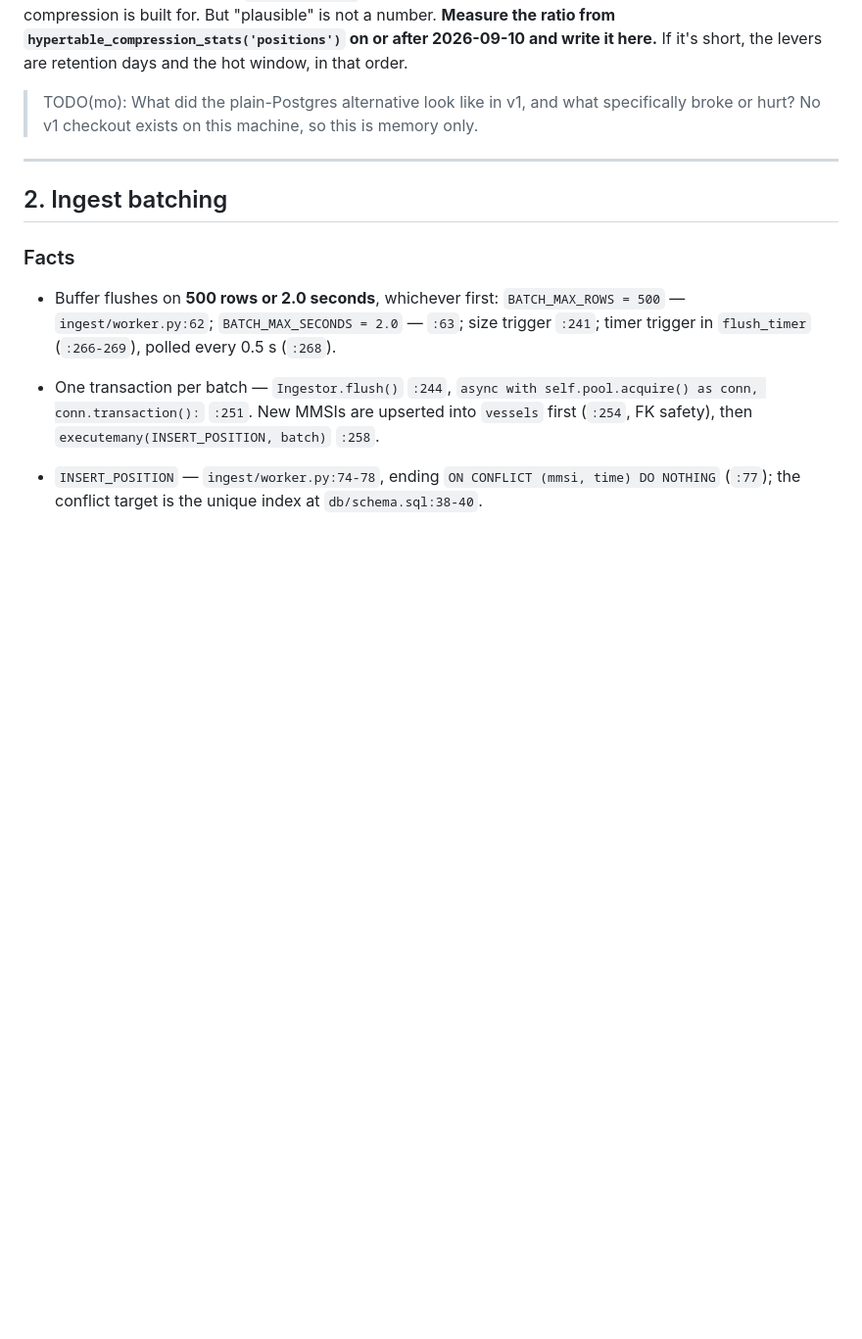
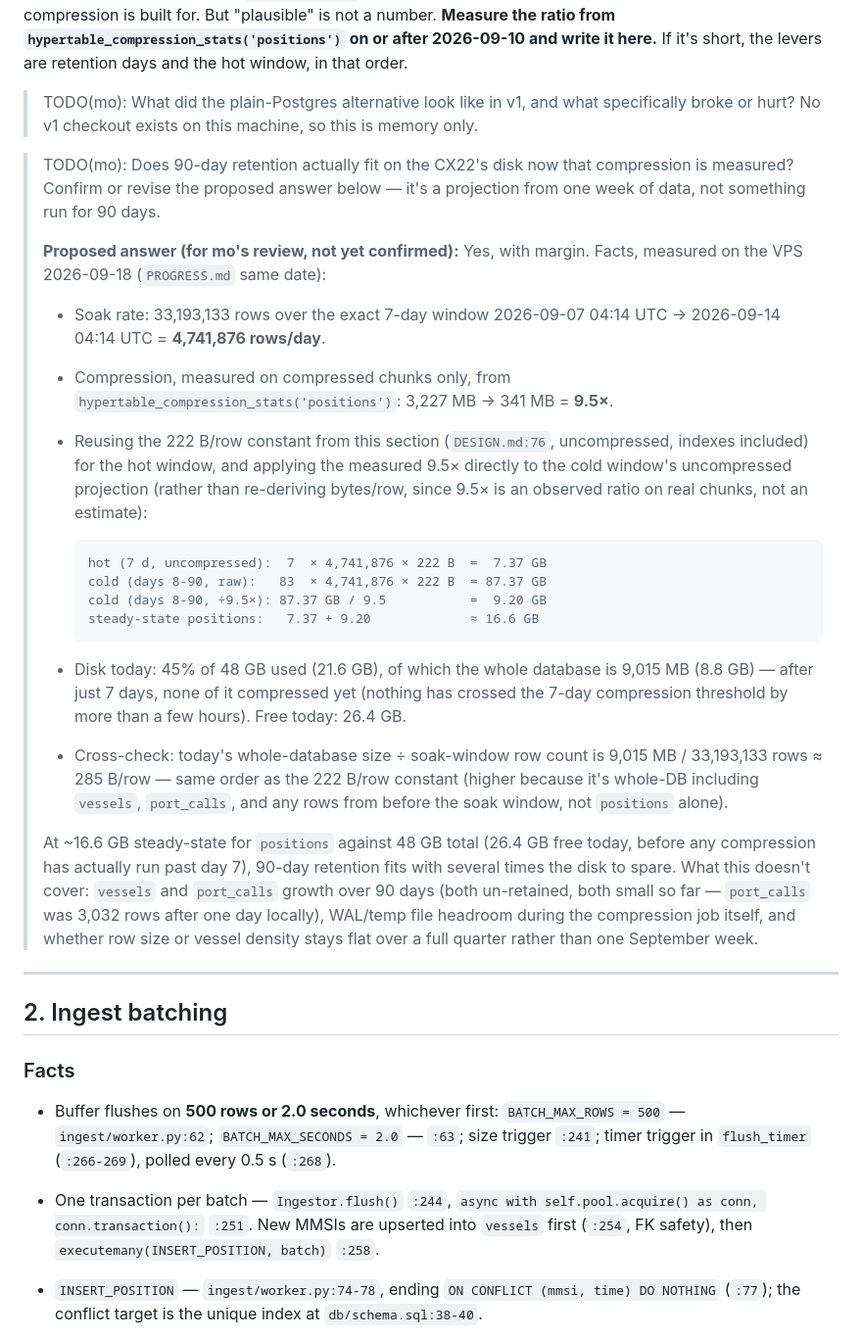
Before and after one commit to mzo111/sawari, a Markdown page: DESIGN.md, the part around the change. Shown at 98% size. GitHub-like rendering; blank space fills up the shorter version.

````diff
--- a/DESIGN.md
+++ b/DESIGN.md
@@ -125,6 +125,50 @@ and the hot window, in that order.
 > TODO(mo): What did the plain-Postgres alternative look like in v1, and what
 > specifically broke or hurt? No v1 checkout exists on this machine, so this
 > is memory only.
+
+> TODO(mo): Does 90-day retention actually fit on the CX22's disk now that
+> compression is measured? Confirm or revise the proposed answer below —
+> it's a projection from one week of data, not something run for 90 days.
+>
+> **Proposed answer (for mo's review, not yet confirmed):** Yes, with
+> margin. Facts, measured on the VPS 2026-09-18 (`PROGRESS.md` same date):
+>
+> - Soak rate: 33,193,133 rows over the exact 7-day window 2026-09-07
+>   04:14 UTC → 2026-09-14 04:14 UTC = **4,741,876 rows/day**.
+> - Compression, measured on compressed chunks only, from
+>   `hypertable_compression_stats('positions')`: 3,227 MB → 341 MB =
+>   **9.5×**.
+> - Reusing the 222 B/row constant from this section (`DESIGN.md:76`,
+>   uncompressed, indexes included) for the hot window, and applying the
+>   measured 9.5× directly to the cold window's uncompressed projection
+>   (rather than re-deriving bytes/row, since 9.5× is an observed ratio on
+>   real chunks, not an estimate):
+>
+>   ```
+>   hot (7 d, uncompressed):  7  × 4,741,876 × 222 B  =  7.37 GB
+>   cold (days 8-90, raw):   83  × 4,741,876 × 222 B  = 87.37 GB
+>   cold (days 8-90, ÷9.5×): 87.37 GB / 9.5           =  9.20 GB
+>   steady-state positions:   7.37 + 9.20             ≈ 16.6 GB
+>   ```
+>
+> - Disk today: 45% of 48 GB used (21.6 GB), of which the whole database
+>   is 9,015 MB (8.8 GB) — after just 7 days, none of it compressed yet
+>   (nothing has crossed the 7-day compression threshold by more than a
+>   few hours). Free today: 26.4 GB.
+> - Cross-check: today's whole-database size ÷ soak-window row count is
+>   9,015 MB / 33,193,133 rows ≈ 285 B/row — same order as the 222 B/row
+>   constant (higher because it's whole-DB including `vessels`,
+>   `port_calls`, and any rows from before the soak window, not
+>   `positions` alone).
+>
+> At ~16.6 GB steady-state for `positions` against 48 GB total (26.4 GB
+> free today, before any compression has actually run past day 7), 90-day
+> retention fits with several times the disk to spare. What this doesn't
+> cover: `vessels` and `port_calls` growth over 90 days (both un-retained,
+> both small so far — `port_calls` was 3,032 rows after one day locally),
+> WAL/temp file headroom during the compression job itself, and whether
+> row size or vessel density stays flat over a full quarter rather than
+> one September week.
 
 ---
 
````
Also changed, not shown: PROGRESS.md (+68 -0 lines).
